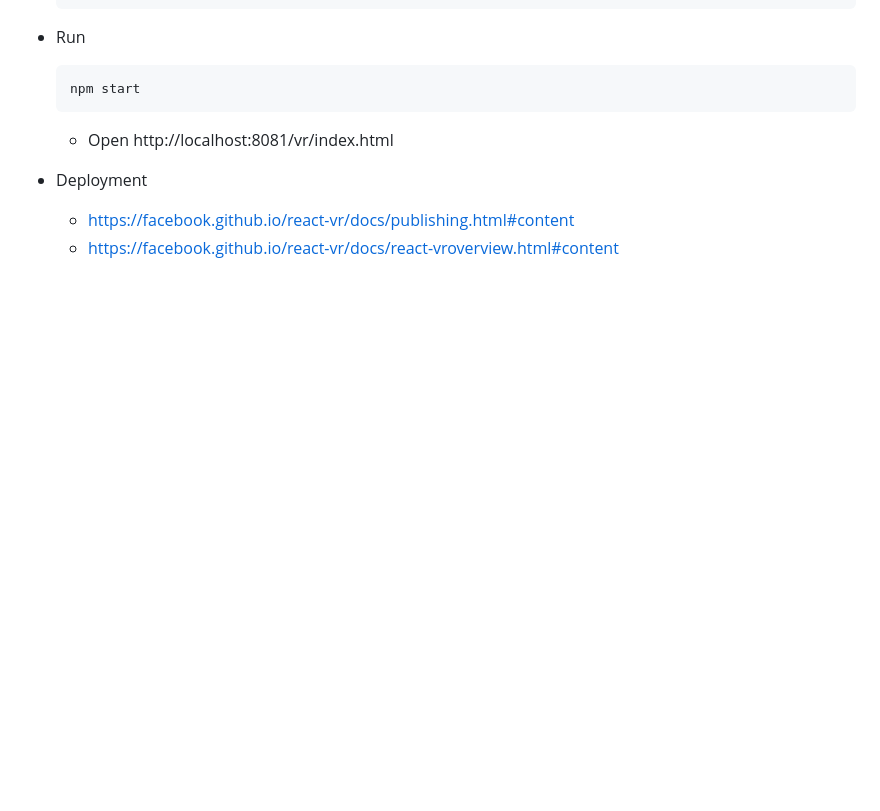
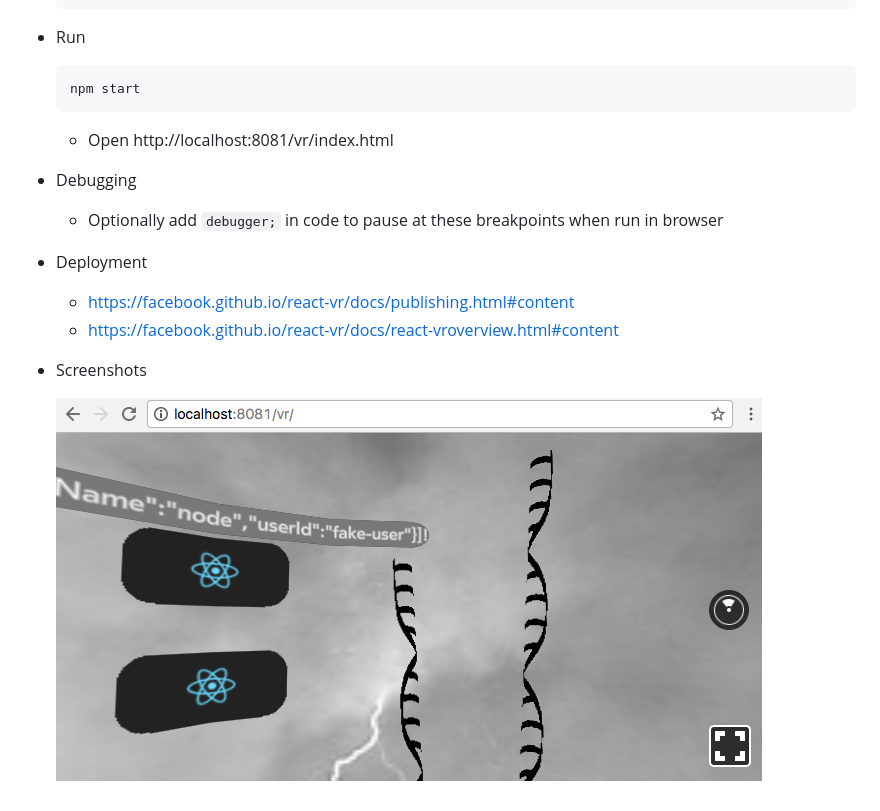
Before and after one commit to ltfschoen/PolkadotConsensusVR, a Markdown page: README.md, the part around the change. GitHub-like rendering; pictures changed too: screenshots/screenshot0001.png (added); blank space fills up the shorter version.

```diff
--- a/README.md
+++ b/README.md
@@ -16,6 +16,14 @@
 
 	* Open http://localhost:8081/vr/index.html
 
+* Debugging
+
+    * Optionally add `debugger;` in code to pause at these breakpoints when run in browser
+
 * Deployment
     * https://facebook.github.io/react-vr/docs/publishing.html#content
     * https://facebook.github.io/react-vr/docs/react-vroverview.html#content
+
+* Screenshots
+
+    ![alt tag](https://raw.githubusercontent.com/ltfschoen/PolkadotConsensusVR/master/screenshots/screenshot0001.png)
```
Also changed, not shown: 13 other files.
